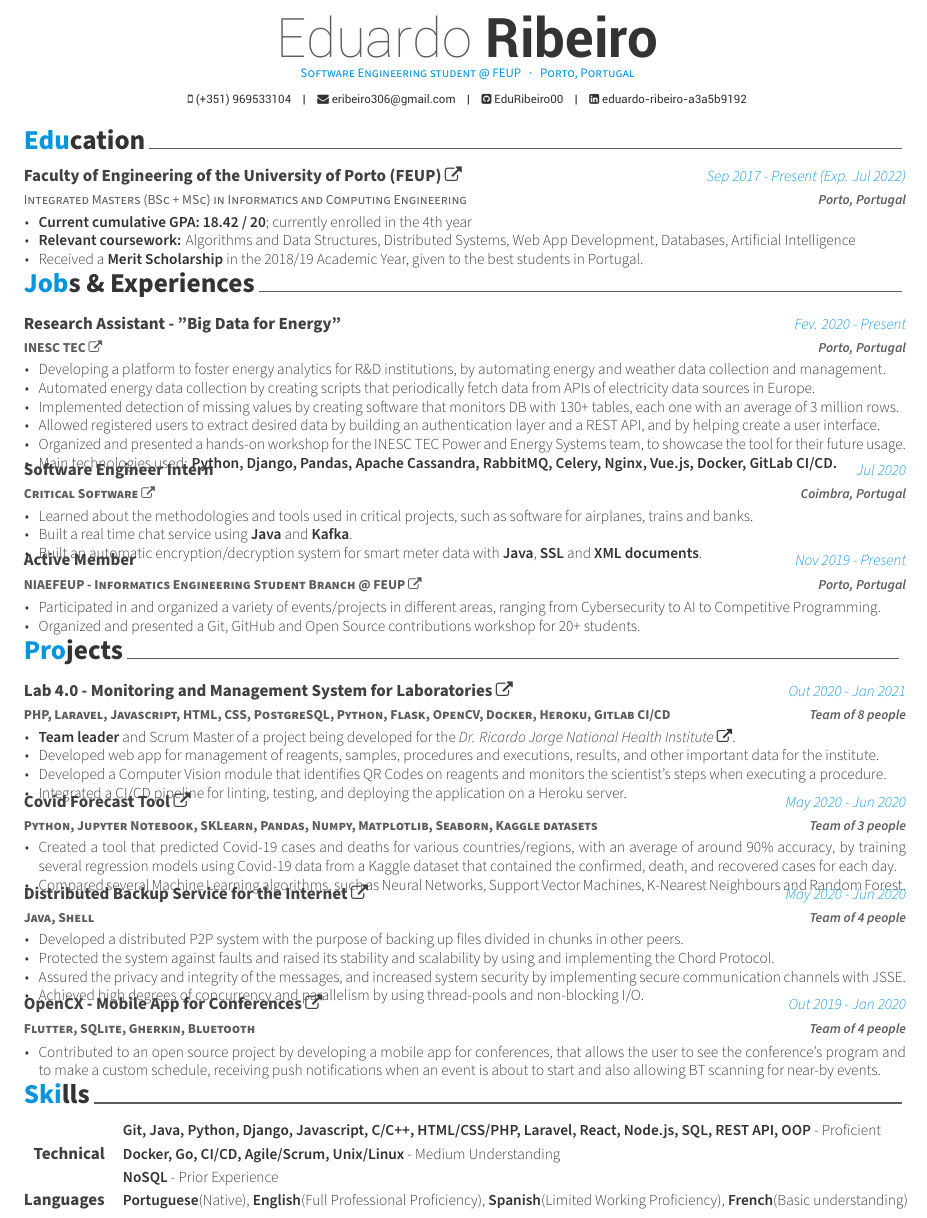
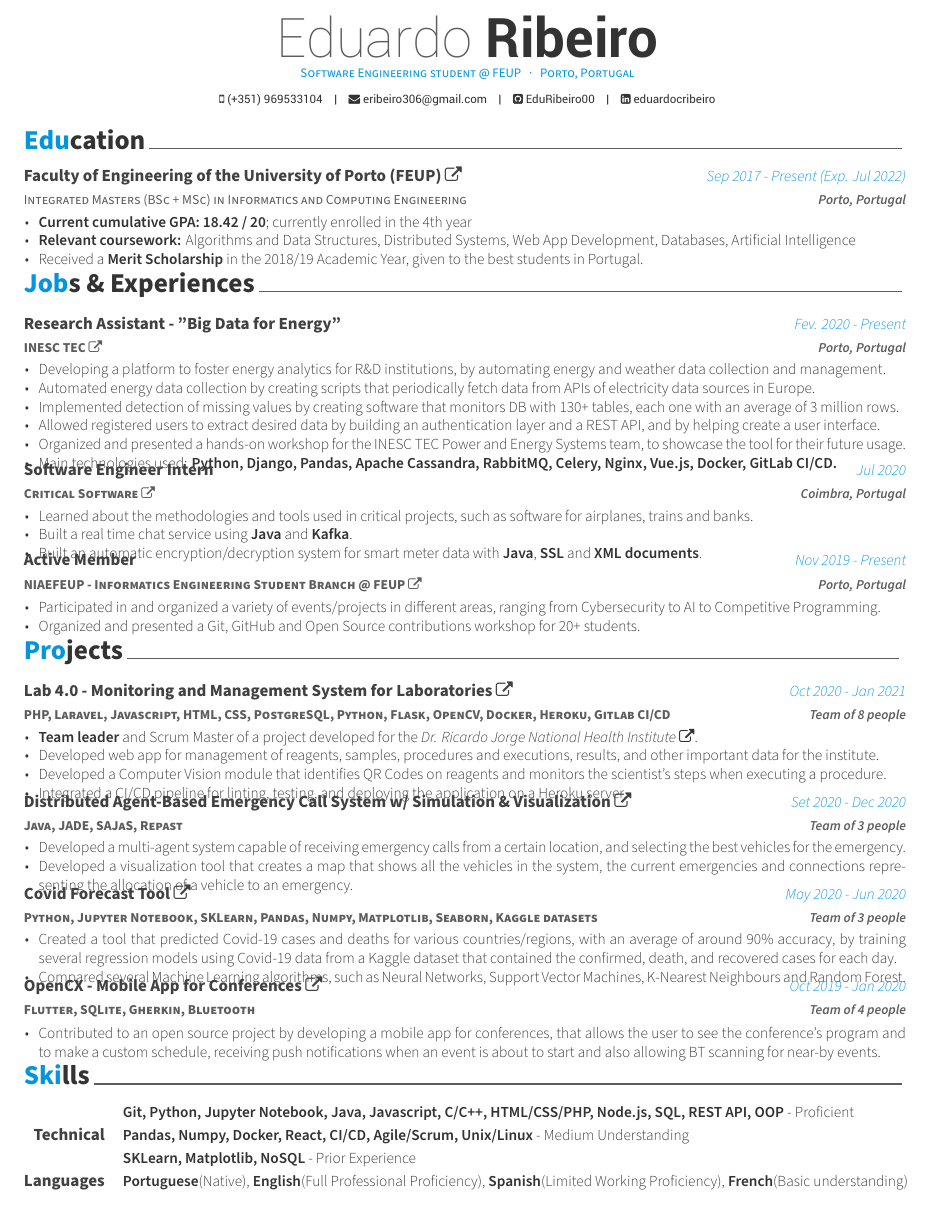
Before and after one commit to EduRibeiro00/resume-latex, a LaTeX CV (resume-ml.tex, which reads resume/projs-ml.tex, resume/projs/aiad.tex, resume/projs/esof.tex): part of the page, cut so that both start at the same text. Compiled offline with XeLaTeX.

Commit message:
Made minor improvements

```diff
--- a/resume-ml.tex
+++ b/resume-ml.tex
@@ -59,7 +59,7 @@
 \mobile{(+351) 969533104}
 \email{eribeiro306@gmail.com}
 \github{EduRibeiro00}
-\linkedin{eduardo-ribeiro-a3a5b9192}
+\linkedin{eduardocribeiro}
 
 %-------------------------------------------------------------------------------
 \begin{document}
@@ -75,7 +75,7 @@
 \input{resume/education.tex}
 \input{resume/experience.tex}
 \input{resume/projs-ml.tex}
-\input{resume/skills.tex}
+\input{resume/skills-ml.tex}
 
 %-------------------------------------------------------------------------------
 \end{document}
--- a/resume/projs-ml.tex
+++ b/resume/projs-ml.tex
@@ -6,11 +6,11 @@
 %	CONTENT
 %-------------------------------------------------------------------------------
 \begin{cventries}
-  \input{resume/projs/ldso}
+  \input{resume/projs/ldso.tex}
+
+  \input{resume/projs/aiad.tex}
 
   \input{resume/projs/iart.tex}
-
-  \input{resume/projs/sdis.tex}
 
   \input{resume/projs/esof.tex}
 %---------------------------------------------------------
--- a/resume/projs/aiad.tex
+++ b/resume/projs/aiad.tex
@@ -5,7 +5,7 @@
   {\textbf{Team of 3 people}}
   {
     \begin{cvitems} % Description(s) of tasks/responsibilities
-      \item {Developed a distributed multi-agent system capable of receiving emergency calls from a certain location, and selecting the best vehicles for the emergency.}
+      \item {Developed a multi-agent system capable of receiving emergency calls from a certain location, and selecting the best vehicles for the emergency.}
       \item {Developed a visualization tool that creates a map that shows all the vehicles in the system, the current emergencies and connections representing the allocation of a vehicle to an emergency.}
     \end{cvitems}
   }
--- a/resume/projs/esof.tex
+++ b/resume/projs/esof.tex
@@ -1,7 +1,7 @@
 \cventry
   {\textbf{Flutter, SQLite, Gherkin, Bluetooth}} % Job title
-  {OpenCX - Mobile App for Conferences \href{https://github.com/open-cx/open-cx}{\faExternalLink}} % Job title
-  {Out 2019 - Jan 2020} % Location
+  {OpenCX - Mobile App for Conferences \href{https://github.com/EduRibeiro00/AMA-feup-esof}{\faExternalLink}} % Job title
+  {Oct 2019 - Jan 2020} % Location
   {\textbf{Team of 4 people}} % Date(s)
   {
     \begin{cvitems} % Description(s) of tasks/responsibilities
--- a/resume/projs/ldso.tex
+++ b/resume/projs/ldso.tex
@@ -1,11 +1,11 @@
   \cventry
     {\textbf{PHP, Laravel, Javascript, HTML, CSS, PostgreSQL, Python, Flask, OpenCV, Docker, Heroku, Gitlab CI/CD}} % Job title
     {Lab 4.0 - Monitoring and Management System for Laboratories \href{https://laboratorio-4.herokuapp.com/}{\faExternalLink}} % Job title
-    {Out 2020 - Jan 2021} % Location
+    {Oct 2020 - Jan 2021} % Location
     {\textbf{Team of 8 people}} % Date(s)
     {
       \begin{cvitems} % Description(s) of tasks/responsibilities
-        \item {\textbf{Team leader} and Scrum Master of a project being developed for the \textit{Dr. Ricardo Jorge National Health Institute} \href{http://www.insa.pt}{\faExternalLink}.}
+        \item {\textbf{Team leader} and Scrum Master of a project developed for the \textit{Dr. Ricardo Jorge National Health Institute} \href{http://www.insa.pt}{\faExternalLink}.}
         \item {Developed web app for management of reagents, samples, procedures and executions, results, and other important data for the institute.}
         \item {Developed a Computer Vision module that identifies QR Codes on reagents and monitors the scientist's steps when executing a procedure.}
         \item {Integrated a CI/CD pipeline for linting, testing, and deploying the application on a Heroku server.}
--- a/resume/skills.tex
+++ b/resume/skills-ml.tex
@@ -3,7 +3,7 @@
 \begin{cvskills}
   \cvskill
     {Technical} % Type
-    {\textbf{Git, Java, Python, Django, Javascript, C/C++, HTML/CSS/PHP, Laravel, React, Node.js, SQL, REST API, OOP} - Proficient \break \textbf{Docker, Go, CI/CD, Agile/Scrum, Unix/Linux} - Medium Understanding \break \textbf{NoSQL} - Prior Experience} % Skillset
+    {\textbf{Git, Python, Jupyter Notebook, Java, Javascript, C/C++, HTML/CSS/PHP, Node.js, SQL, REST API, OOP} - Proficient \break \textbf{Pandas, Numpy, Docker, React, CI/CD, Agile/Scrum, Unix/Linux} - Medium Understanding \break \textbf{SKLearn, Matplotlib, NoSQL} - Prior Experience} % Skillset
 
   \cvskill
     {Languages} % Type
```
Also changed, not shown: resume-backend.tex (+1 -1 lines), resume-full-stack.tex (+1 -1 lines), resume-web-and-dist.tex (+1 -1 lines), resume/projs-backend.tex (+2 -2 lines), resume/projs-full-stack.tex (+2 -2 lines), resume/projs-web-and-dist.tex (+3 -3 lines), resume/projs/lcom.tex (+1 -1 lines), resume-main.pdf, resume-ml.pdf, resume-web-and-dist.pdf, resume-web.pdf.
